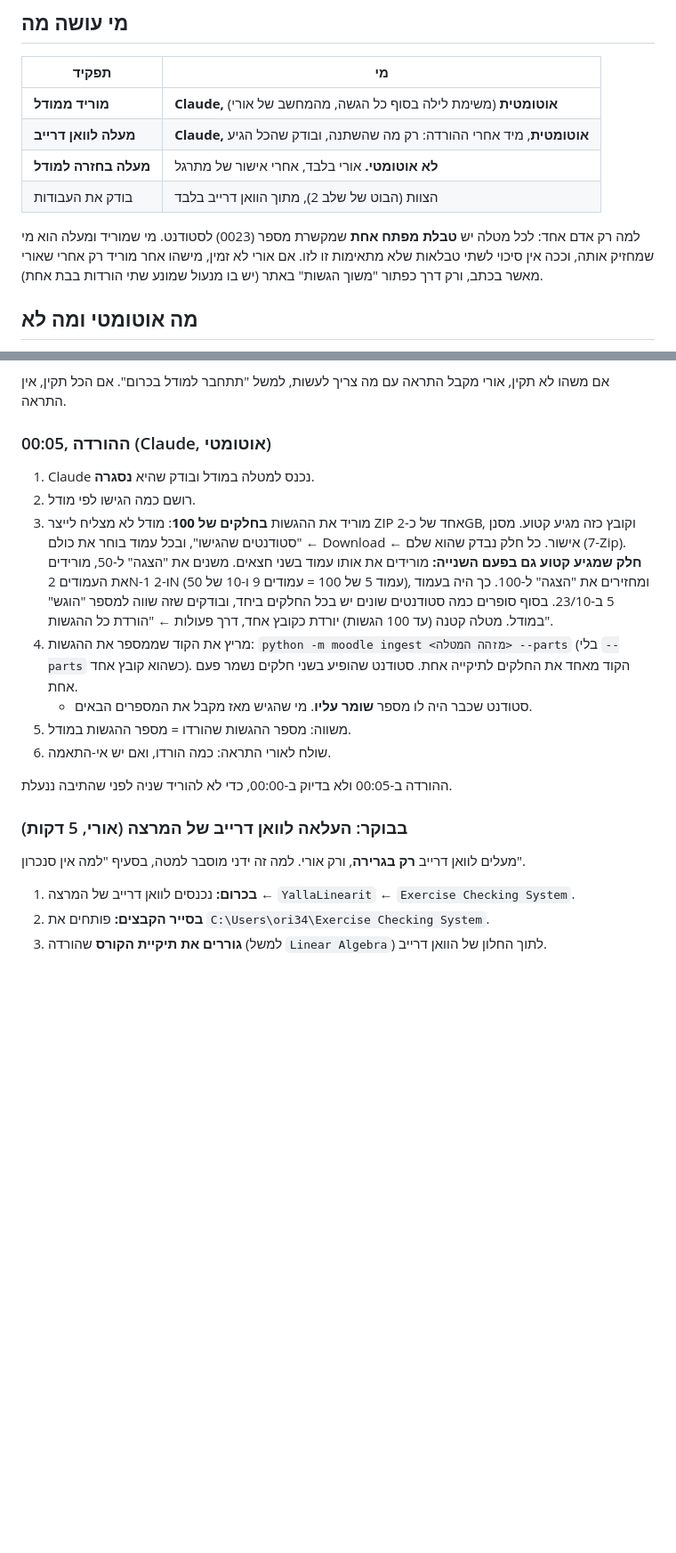
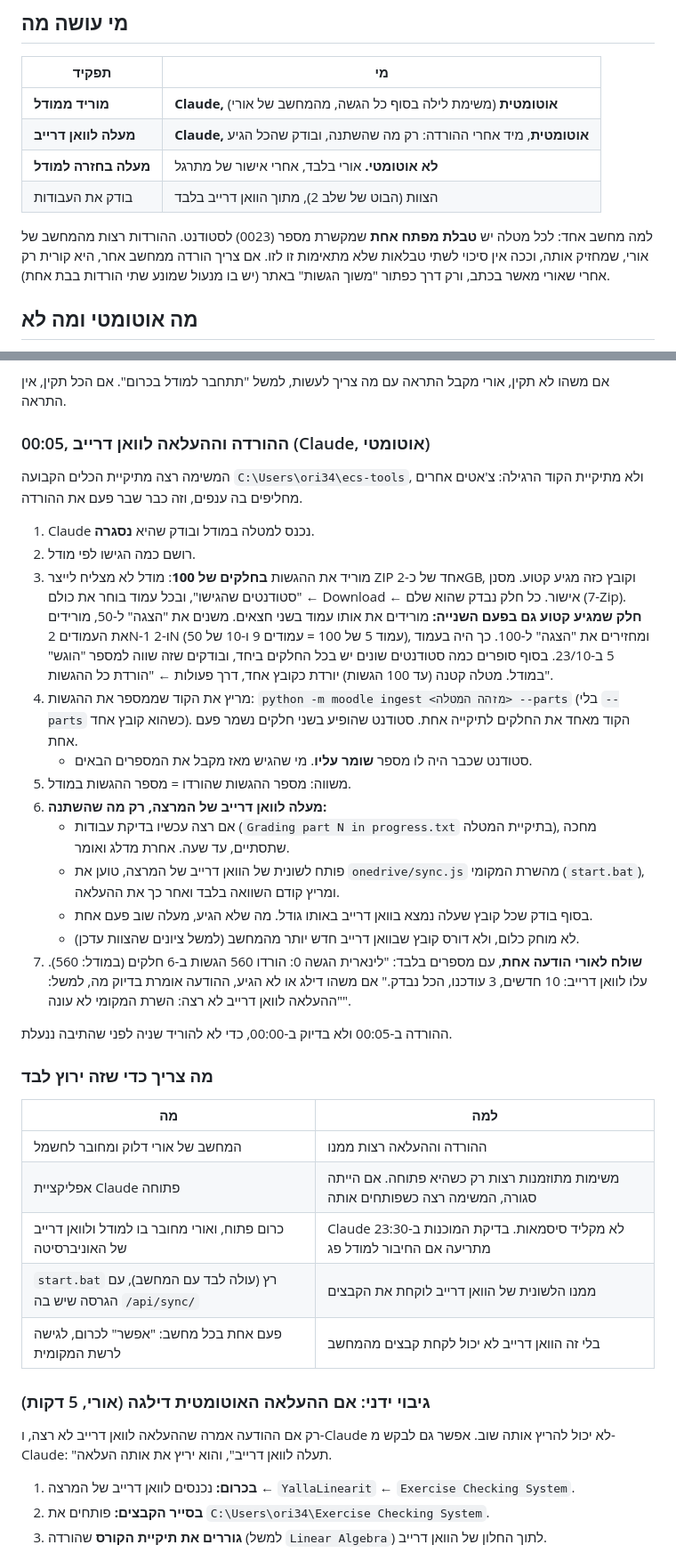
Before and after one commit to matanravitsky-crypto/assignment-checker, a Markdown page: PROTOCOL.md, 2 parts joined by grey strips. Shown at 89% size. Rendered like a GitHub page; blank space fills up the shorter version.

```diff
--- a/PROTOCOL.md
+++ b/PROTOCOL.md
@@ -11,8 +11,8 @@
 | **מעלה בחזרה למודל** | **לא אוטומטי.** אורי בלבד, אחרי אישור של מתרגל |
 | בודק את העבודות | הצוות (הבוט של שלב 2), מתוך הוואן דרייב בלבד |
 
-למה רק אדם אחד: לכל מטלה יש **טבלת מפתח אחת** שמקשרת מספר (0023) לסטודנט. מי שמוריד ומעלה הוא מי שמחזיק אותה, וככה אין סיכוי לשתי טבלאות שלא מתאימות זו לזו.
-אם אורי לא זמין, מישהו אחר מוריד רק אחרי שאורי מאשר בכתב, ורק דרך כפתור "משוך הגשות" באתר (יש בו מנעול שמונע שתי הורדות בבת אחת).
+למה מחשב אחד: לכל מטלה יש **טבלת מפתח אחת** שמקשרת מספר (0023) לסטודנט. ההורדות רצות מהמחשב של אורי, שמחזיק אותה, וככה אין סיכוי לשתי טבלאות שלא מתאימות זו לזו.
+אם צריך הורדה ממחשב אחר, היא קורית רק אחרי שאורי מאשר בכתב, ורק דרך כפתור "משוך הגשות" באתר (יש בו מנעול שמונע שתי הורדות בבת אחת).
 
 ## מה אוטומטי ומה לא
 
@@ -55,7 +56,9 @@ Claude בודק שלושה דברים:
 
 אם משהו לא תקין, אורי מקבל התראה עם מה צריך לעשות, למשל "תתחבר למודל בכרום". אם הכל תקין, אין התראה.
 
-### 00:05, ההורדה (Claude, אוטומטי)
+### 00:05, ההורדה וההעלאה לוואן דרייב (Claude, אוטומטי)
+המשימה רצה מתיקיית הכלים הקבועה `C:\Users\ori34\ecs-tools`, ולא מתיקיית הקוד הרגילה: צ'אטים אחרים מחליפים בה ענפים, וזה כבר שבר פעם את ההורדה.
+
 1. Claude נכנס למטלה במודל ובודק שהיא **נסגרה**.
 2. רושם כמה הגישו לפי מודל.
 3. מוריד את ההגשות **בחלקים של 100**: מודל לא מצליח לייצר ZIP אחד של כ-2GB, וקובץ כזה מגיע קטוע.
@@ -68,12 +71,28 @@ Claude בודק שלושה דברים:
    הקוד מאחד את החלקים לתיקייה אחת. סטודנט שהופיע בשני חלקים נשמר פעם אחת.
    - סטודנט שכבר היה לו מספר **שומר עליו**. מי שהגיש מאז מקבל את המספרים הבאים.
 5. משווה: מספר ההגשות שהורדו = מספר ההגשות במודל.
-6. שולח לאורי התראה: כמה הורדו, ואם יש אי-התאמה.
+6. **מעלה לוואן דרייב של המרצה, רק מה שהשתנה:**
+   - אם רצה עכשיו בדיקת עבודות (`Grading part N in progress.txt` בתיקיית המטלה), מחכה שתסתיים, עד שעה. אחרת מדלג ואומר.
+   - פותח לשונית של הוואן דרייב של המרצה, טוען את `onedrive/sync.js` מהשרת המקומי (`start.bat`), ומריץ קודם השוואה בלבד ואחר כך את ההעלאה.
+   - בסוף בודק שכל קובץ שעלה נמצא בוואן דרייב באותו גודל. מה שלא הגיע, מעלה שוב פעם אחת.
+   - לא מוחק כלום, ולא דורס קובץ שבוואן דרייב חדש יותר מהמחשב (למשל ציונים שהצוות עדכן).
+7. **שולח לאורי הודעה אחת**, עם מספרים בלבד:
+   "לינארית הגשה 0: הורדו 560 הגשות ב-6 חלקים (במודל: 560). עלו לוואן דרייב: 10 חדשים, 3 עודכנו, הכל נבדק."
+   אם משהו דילג או לא הגיע, ההודעה אומרת בדיוק מה, למשל: "ההעלאה לוואן דרייב לא רצה: השרת המקומי לא עונה".
 
 ההורדה ב-00:05 ולא בדיוק ב-00:00, כדי לא להוריד שניה לפני שהתיבה ננעלת.
 
-### בבוקר: העלאה לוואן דרייב של המרצה (אורי, 5 דקות)
-מעלים לוואן דרייב **רק בגרירה**, ורק אורי. למה זה ידני מוסבר למטה, בסעיף "למה אין סנכרון".
+### מה צריך כדי שזה ירוץ לבד
+| מה | למה |
+|---|---|
+| המחשב של אורי דלוק ומחובר לחשמל | ההורדה וההעלאה רצות ממנו |
+| אפליקציית Claude פתוחה | משימות מתוזמנות רצות רק כשהיא פתוחה. אם הייתה סגורה, המשימה רצה כשפותחים אותה |
+| כרום פתוח, ואורי מחובר בו למודל ולוואן דרייב של האוניברסיטה | Claude לא מקליד סיסמאות. בדיקת המוכנות ב-23:30 מתריעה אם החיבור למודל פג |
+| `start.bat` רץ (עולה לבד עם המחשב), עם הגרסה שיש בה `/api/sync/` | ממנו הלשונית של הוואן דרייב לוקחת את הקבצים |
+| פעם אחת בכל מחשב: "אפשר" לכרום, לגישה לרשת המקומית | בלי זה הוואן דרייב לא יכול לקחת קבצים מהמחשב |
+
+### גיבוי ידני: אם ההעלאה האוטומטית דילגה (אורי, 5 דקות)
+רק אם ההודעה אמרה שההעלאה לוואן דרייב לא רצה, ו-Claude לא יכול להריץ אותה שוב. אפשר גם לבקש מ-Claude: "תעלה לוואן דרייב", והוא יריץ את אותה העלאה.
 
 1. **בכרום:** נכנסים לוואן דרייב של המרצה ← `YallaLinearit` ← `Exercise Checking System`.
 2. **בסייר הקבצים:** פותחים את `C:\Users\ori34\Exercise Checking System`.
```
Also changed, not shown: other parts of PROTOCOL.md (+21 -4 lines).
